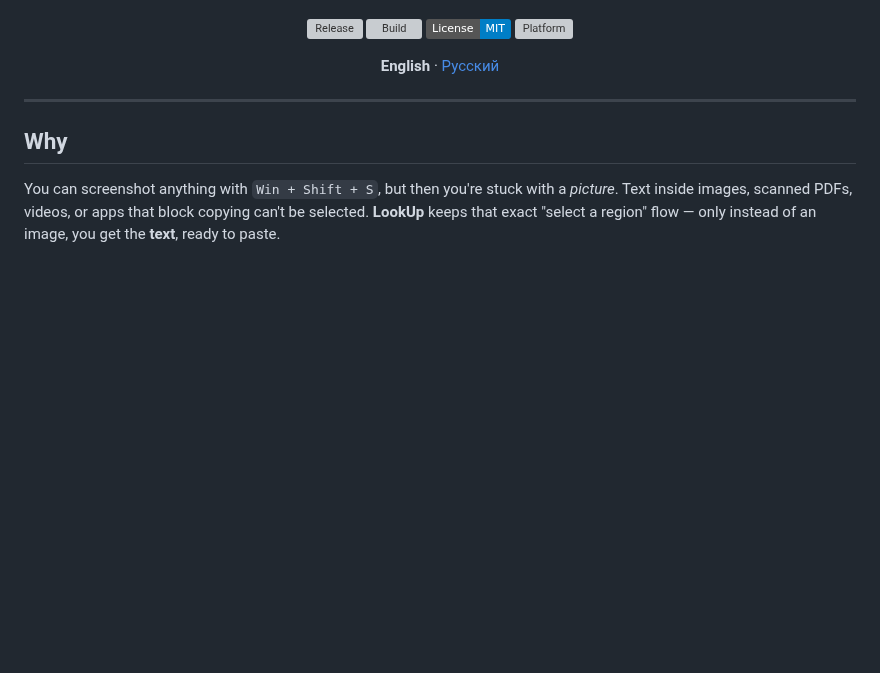
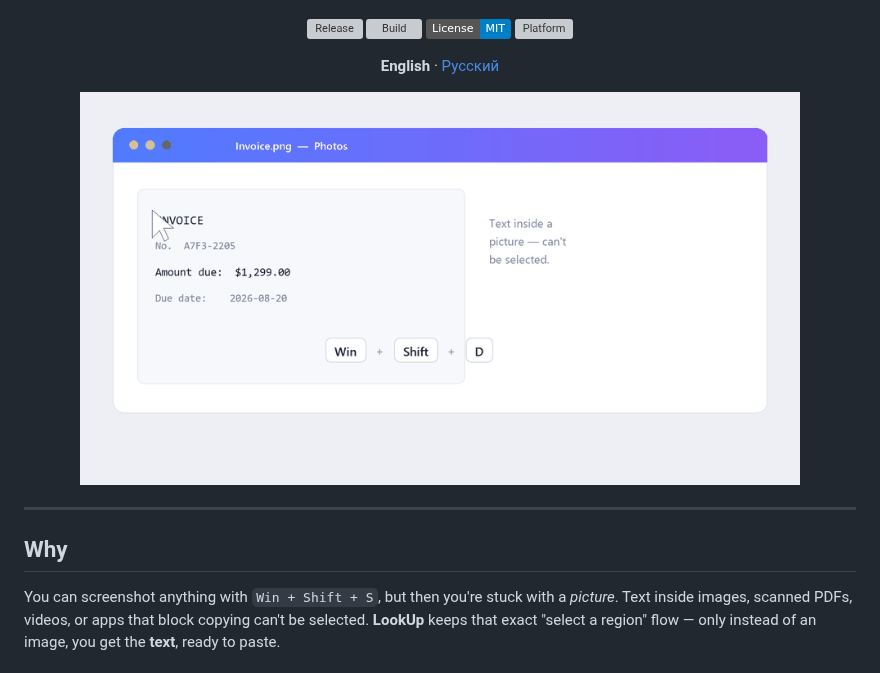
Before and after one commit to DenisDrobyshev/LookUp, a Markdown page: README.md, the part around the change. GitHub-like rendering; pictures changed too: assets/demo.gif (added); badges without logos; blank space fills up the shorter version; grey boxes are pictures that could not be loaded.

```diff
--- a/README.md
+++ b/README.md
@@ -16,6 +16,8 @@ your clipboard. No cloud, no upload — recognition runs locally on Windows.
 ![Platform](https://img.shields.io/badge/platform-Windows%2010%20%2F%2011-0078D6)
 
 **English** · [Русский](README.ru.md)
+
+<img src="assets/demo.gif" width="720" alt="Drag a box over text inside an image and the recognized text lands in the clipboard" />
 
 </div>
 
```
Also changed, not shown: README.ru.md (+2 -0 lines), packaging/winget/SUBMIT.md (added, +42 -0 lines), 3 other files.
